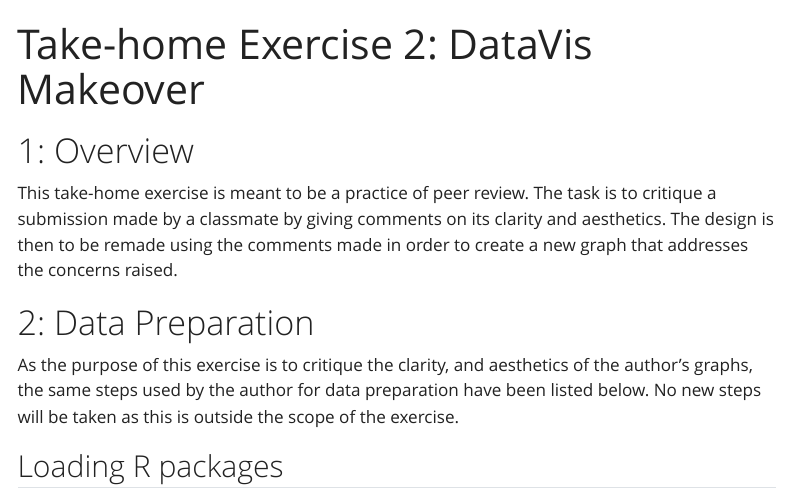
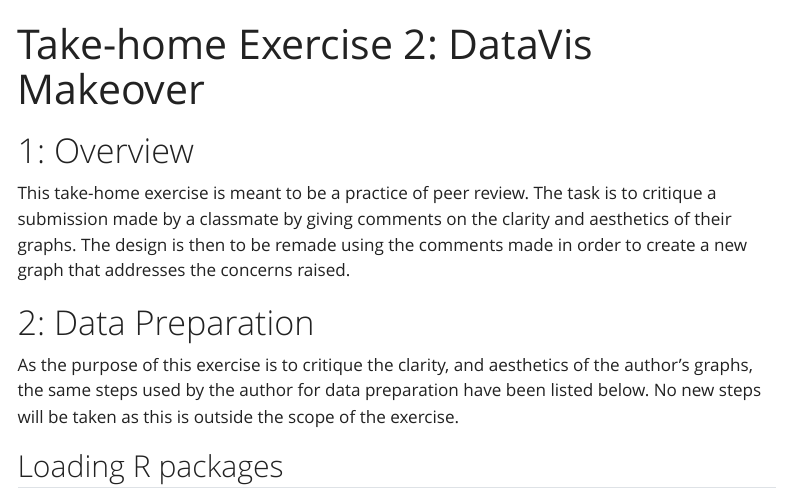
Before and after one commit to FTJ72/ISSS608-VAA, a Quarto document (Take-home_Ex/Take-home_Ex02/Take-home_Ex02.qmd): the page in a window 1100 px wide, from its top. Rendered offline with R 4.5, knitr and Pandoc in place of Quarto, with nearby package versions; some code elsewhere in the file could not run offline; menus at the side of the page are left out; long lines of code are wrapped.

```diff
--- a/Take-home_Ex/Take-home_Ex02/Take-home_Ex02.qmd
+++ b/Take-home_Ex/Take-home_Ex02/Take-home_Ex02.qmd
@@ -8,7 +8,7 @@
 
 # 1: Overview
 
-This take-home exercise is meant to be a practice of peer review. The task is to critique a submission made by a classmate by giving comments on its clarity and aesthetics. The design is then to be remade using the comments made in order to create a new graph that addresses the concerns raised.
+This take-home exercise is meant to be a practice of peer review. The task is to critique a submission made by a classmate by giving comments on the clarity and aesthetics of their graphs. The design is then to be remade using the comments made in order to create a new graph that addresses the concerns raised.
 
 # 2: Data Preparation
 
```
Also changed, not shown: 2 other files.
